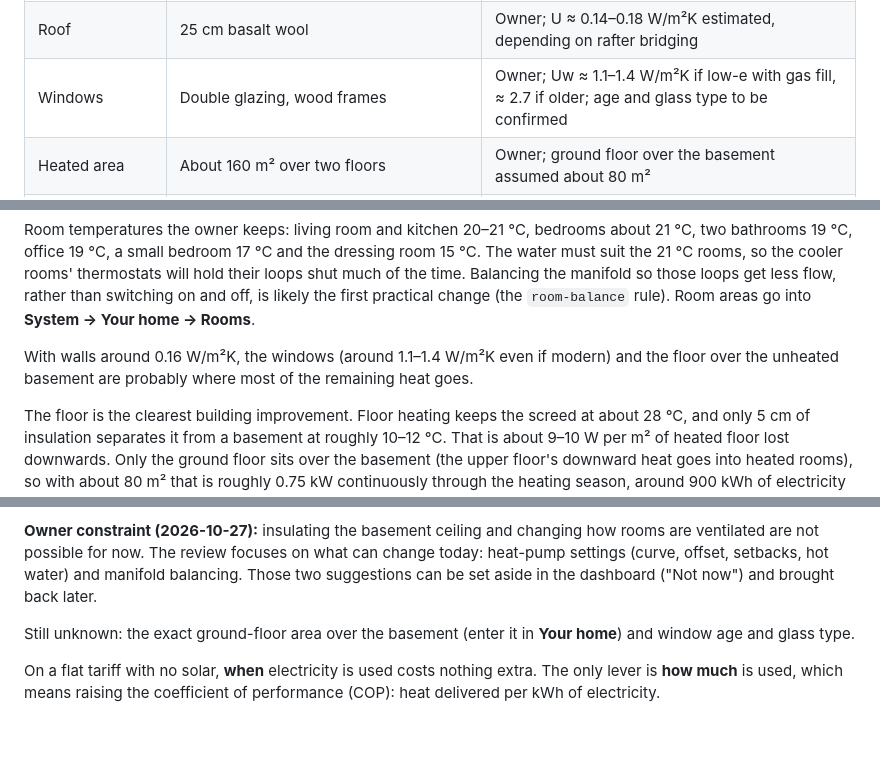
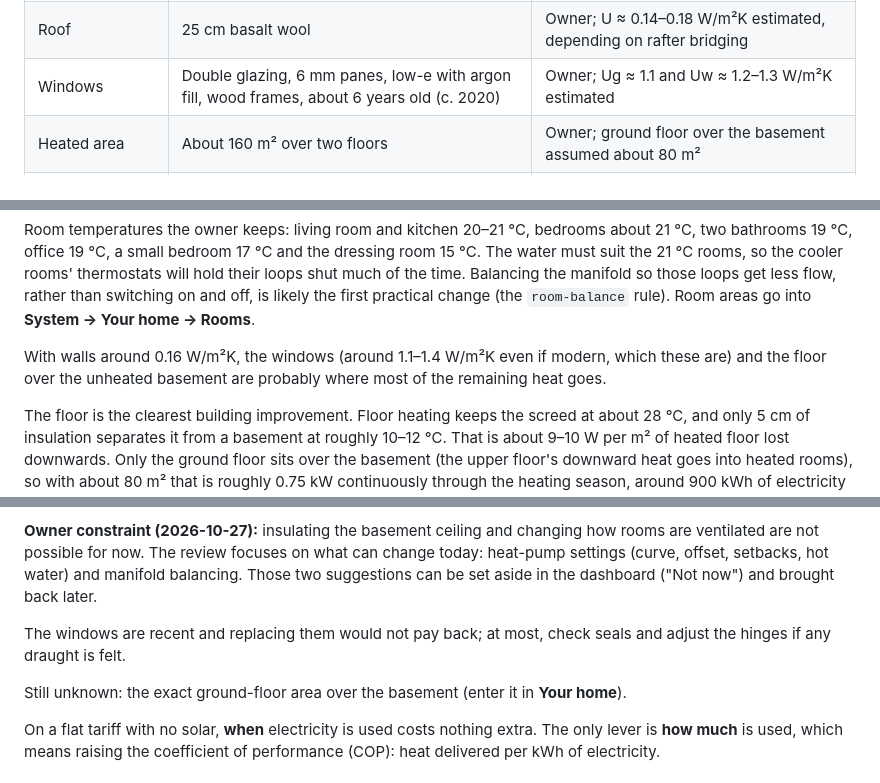
Before and after one commit to marianfurdui/pdc-manager, a Markdown page: docs/EFFICIENCY_PLAYBOOK.md, 3 parts joined by grey strips. Drawn GitHub-style; blank space fills up the shorter version.

Commit message:
Record window details in the efficiency playbook
Double glazing, 6 mm low-e panes with argon fill, wood frames, about six
years old; estimated Ug 1.1 and Uw 1.2-1.3 W/m2K. Replacement would not
pay back.

Co-Authored-By: Claude Opus 5.5 <noreply@anthropic.com>

```diff
--- a/docs/EFFICIENCY_PLAYBOOK.md
+++ b/docs/EFFICIENCY_PLAYBOOK.md
@@ -19,7 +19,7 @@ one at a time, with a measurement period after each change.
 | Solar | None | Owner |
 | Walls | 36 cm BCA (autoclaved aerated concrete) + 10 cm basalt wool | Owner; U ≈ 0.16 W/m²K estimated |
 | Roof | 25 cm basalt wool | Owner; U ≈ 0.14–0.18 W/m²K estimated, depending on rafter bridging |
-| Windows | Double glazing, wood frames | Owner; Uw ≈ 1.1–1.4 W/m²K if low-e with gas fill, ≈ 2.7 if older; age and glass type to be confirmed |
+| Windows | Double glazing, 6 mm panes, low-e with argon fill, wood frames, about 6 years old (c. 2020) | Owner; Ug ≈ 1.1 and Uw ≈ 1.2–1.3 W/m²K estimated |
 | Heated area | About 160 m² over two floors | Owner; ground floor over the basement assumed about 80 m² |
 | Below the heated floor | Unheated basement without floor heating, 5 cm insulation under the heated slab | Owner; floor U ≈ 0.5–0.6 W/m²K estimated |
 | Ventilation | Opening windows only | Owner |
@@ -52,7 +52,7 @@ on and off, is likely the first practical change (the `room-balance`
 rule). Room areas go into **System → Your home → Rooms**.
 
 With walls around 0.16 W/m²K, the windows (around 1.1–1.4 W/m²K even if
-modern) and the floor over the unheated basement are probably where most
+modern, which these are) and the floor over the unheated basement are probably where most
 of the remaining heat goes.
 
 The floor is the clearest building improvement. Floor heating keeps the
@@ -81,8 +81,11 @@ focuses on what can change today: heat-pump settings (curve, offset,
 setbacks, hot water) and manifold balancing. Those two suggestions can be
 set aside in the dashboard ("Not now") and brought back later.
 
+The windows are recent and replacing them would not pay back; at most,
+check seals and adjust the hinges if any draught is felt.
+
 Still unknown: the exact ground-floor area over the basement (enter it in
-**Your home**) and window age and glass type.
+**Your home**).
 
 On a flat tariff with no solar, **when** electricity is used costs nothing
 extra. The only lever is **how much** is used, which means raising the
```
